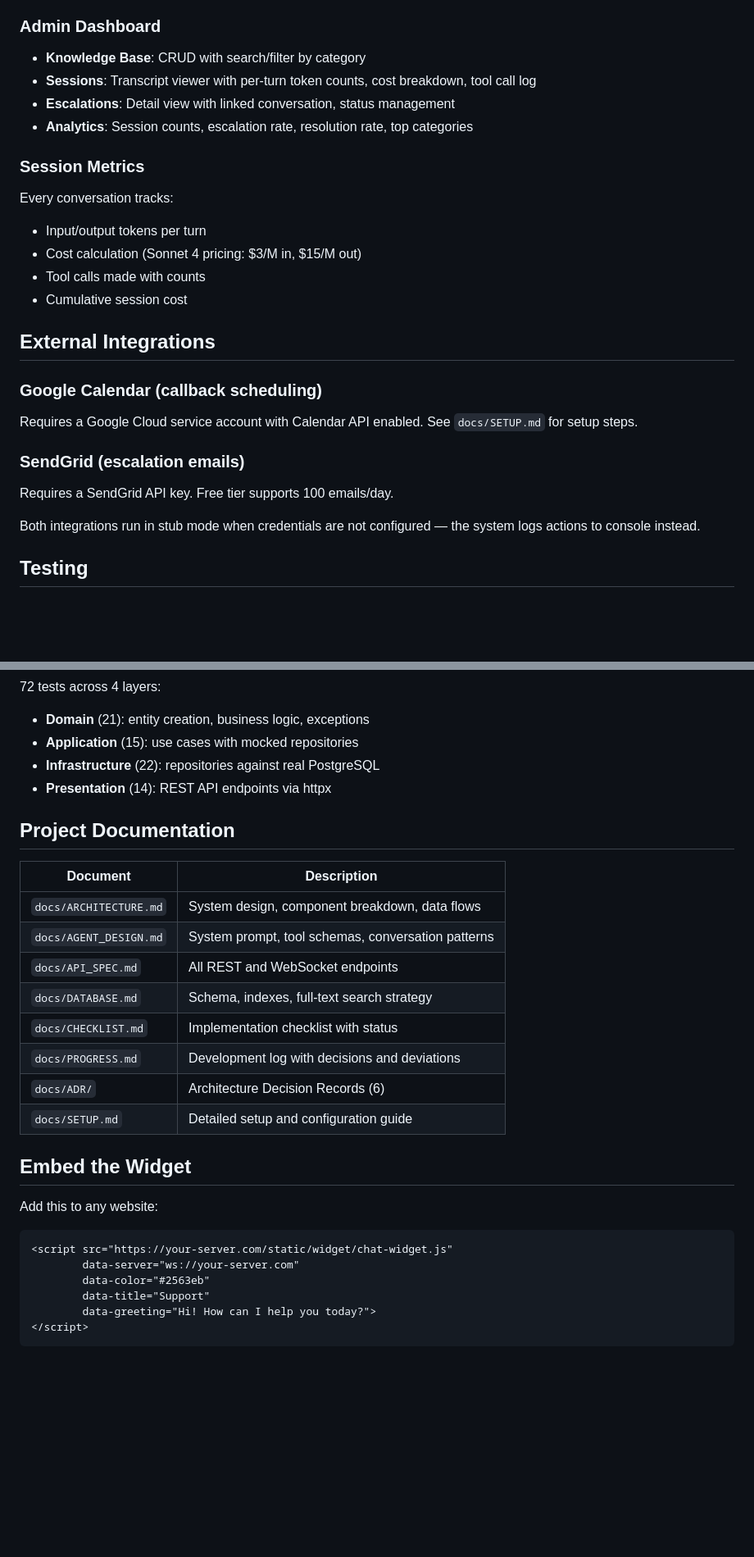
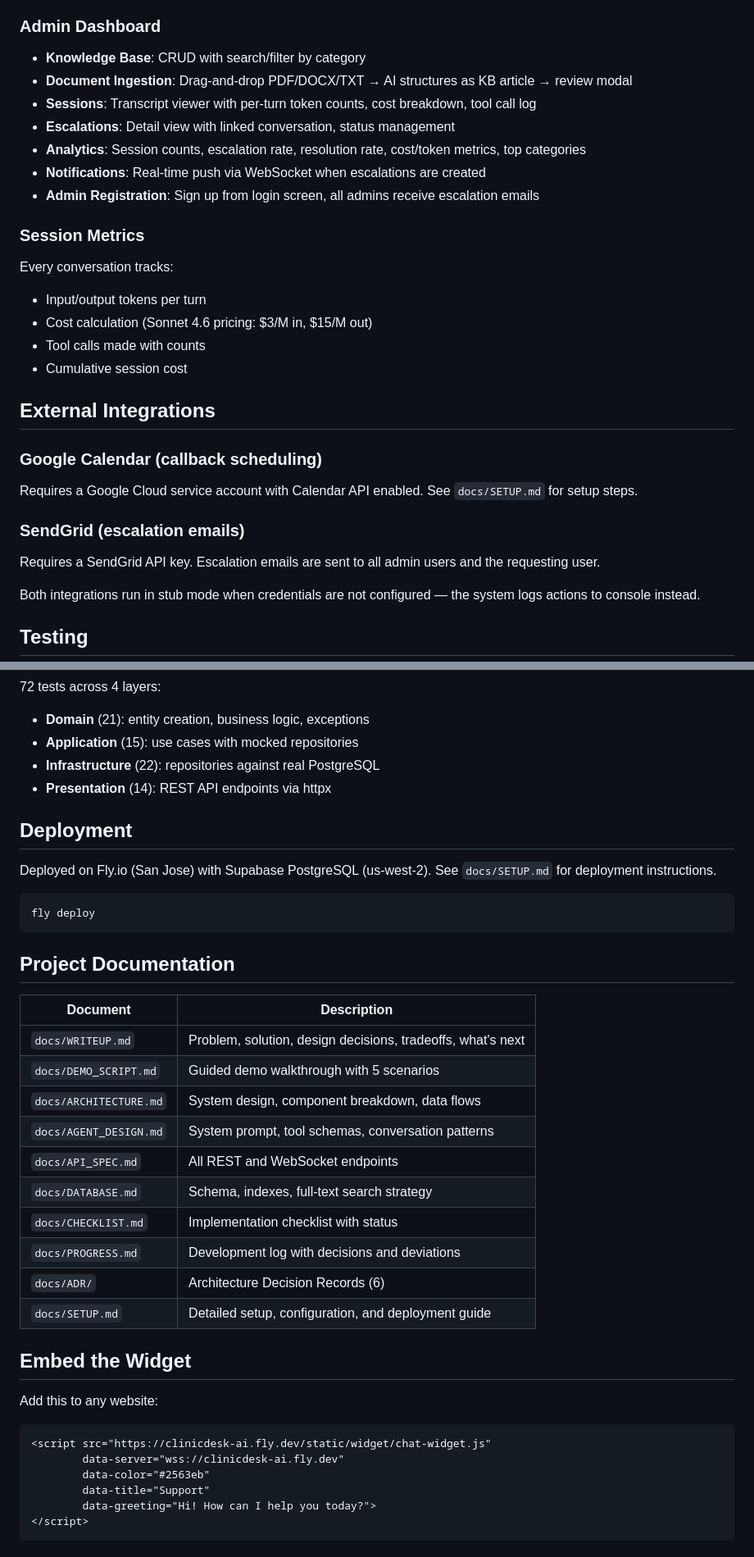
Before and after one commit to OscarMarulanda/clinicdesk-ai, a Markdown page: README.md, 2 parts joined by grey strips. Shown at 82% size. GitHub-like rendering; blank space fills up the shorter version.

````diff
--- a/README.md
+++ b/README.md
@@ -102,13 +123,16 @@ Dependencies always point inward: Presentation → Application → Domain ← In
 ### Admin Dashboard
 - **Knowledge Base**: CRUD with search/filter by category
+- **Document Ingestion**: Drag-and-drop PDF/DOCX/TXT → AI structures as KB article → review modal
 - **Sessions**: Transcript viewer with per-turn token counts, cost breakdown, tool call log
 - **Escalations**: Detail view with linked conversation, status management
-- **Analytics**: Session counts, escalation rate, resolution rate, top categories
+- **Analytics**: Session counts, escalation rate, resolution rate, cost/token metrics, top categories
+- **Notifications**: Real-time push via WebSocket when escalations are created
+- **Admin Registration**: Sign up from login screen, all admins receive escalation emails
 
 ### Session Metrics
 Every conversation tracks:
 - Input/output tokens per turn
-- Cost calculation (Sonnet 4 pricing: $3/M in, $15/M out)
+- Cost calculation (Sonnet 4.6 pricing: $3/M in, $15/M out)
 - Tool calls made with counts
 - Cumulative session cost
 
@@ -118,7 +142,7 @@ Every conversation tracks:
 Requires a Google Cloud service account with Calendar API enabled. See `docs/SETUP.md` for setup steps.
 
 ### SendGrid (escalation emails)
-Requires a SendGrid API key. Free tier supports 100 emails/day.
+Requires a SendGrid API key. Escalation emails are sent to all admin users and the requesting user.
 
 Both integrations run in stub mode when credentials are not configured — the system logs actions to console instead.
 
@@ -135,10 +159,20 @@ python -m pytest tests/ -v
 - **Infrastructure** (22): repositories against real PostgreSQL
 - **Presentation** (14): REST API endpoints via httpx
 
+## Deployment
+
+Deployed on Fly.io (San Jose) with Supabase PostgreSQL (us-west-2). See `docs/SETUP.md` for deployment instructions.
+
+```bash
+fly deploy
+```
+
 ## Project Documentation
 
 | Document | Description |
 |----------|-------------|
+| `docs/WRITEUP.md` | Problem, solution, design decisions, tradeoffs, what's next |
+| `docs/DEMO_SCRIPT.md` | Guided demo walkthrough with 5 scenarios |
 | `docs/ARCHITECTURE.md` | System design, component breakdown, data flows |
 | `docs/AGENT_DESIGN.md` | System prompt, tool schemas, conversation patterns |
 | `docs/API_SPEC.md` | All REST and WebSocket endpoints |
@@ -146,15 +180,15 @@ python -m pytest tests/ -v
 | `docs/CHECKLIST.md` | Implementation checklist with status |
 | `docs/PROGRESS.md` | Development log with decisions and deviations |
 | `docs/ADR/` | Architecture Decision Records (6) |
-| `docs/SETUP.md` | Detailed setup and configuration guide |
+| `docs/SETUP.md` | Detailed setup, configuration, and deployment guide |
 
 ## Embed the Widget
 
 Add this to any website:
 
 ```html
-<script src="https://your-server.com/static/widget/chat-widget.js"
-        data-server="ws://your-server.com"
+<script src="https://clinicdesk-ai.fly.dev/static/widget/chat-widget.js"
+        data-server="wss://clinicdesk-ai.fly.dev"
         data-color="#2563eb"
         data-title="Support"
         data-greeting="Hi! How can I help you today?">
````
Also changed, not shown: other parts of README.md (+37 -16 lines).
